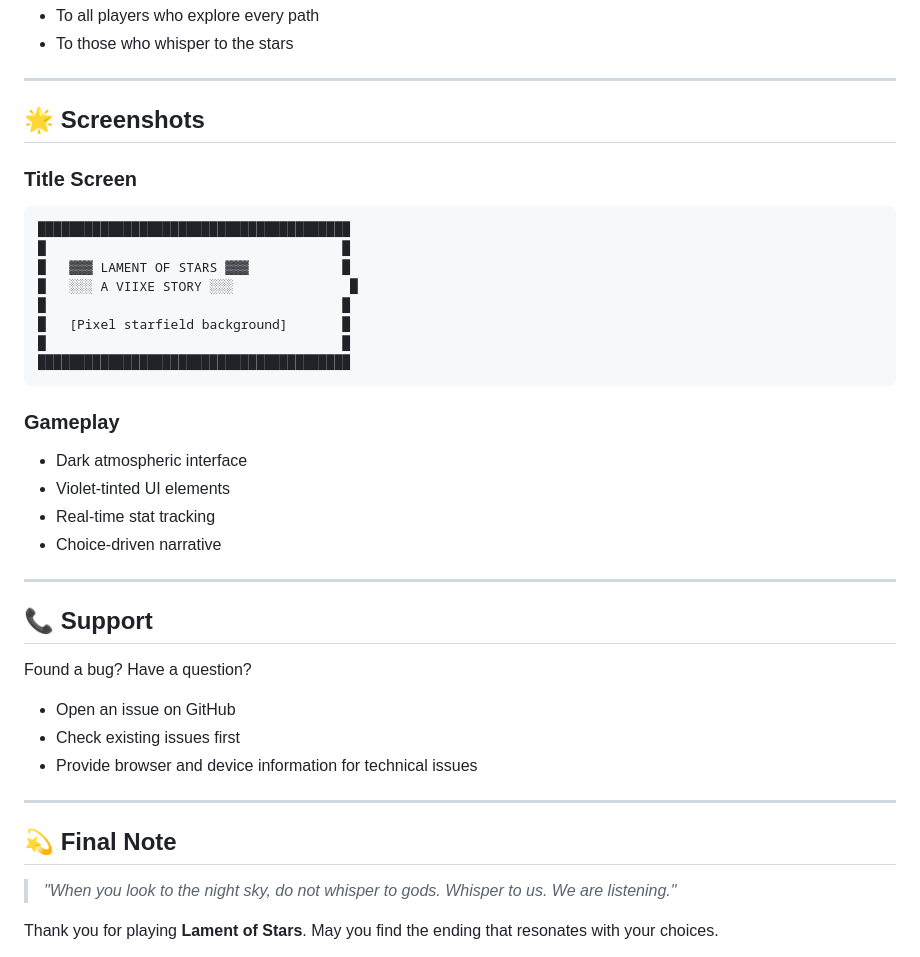
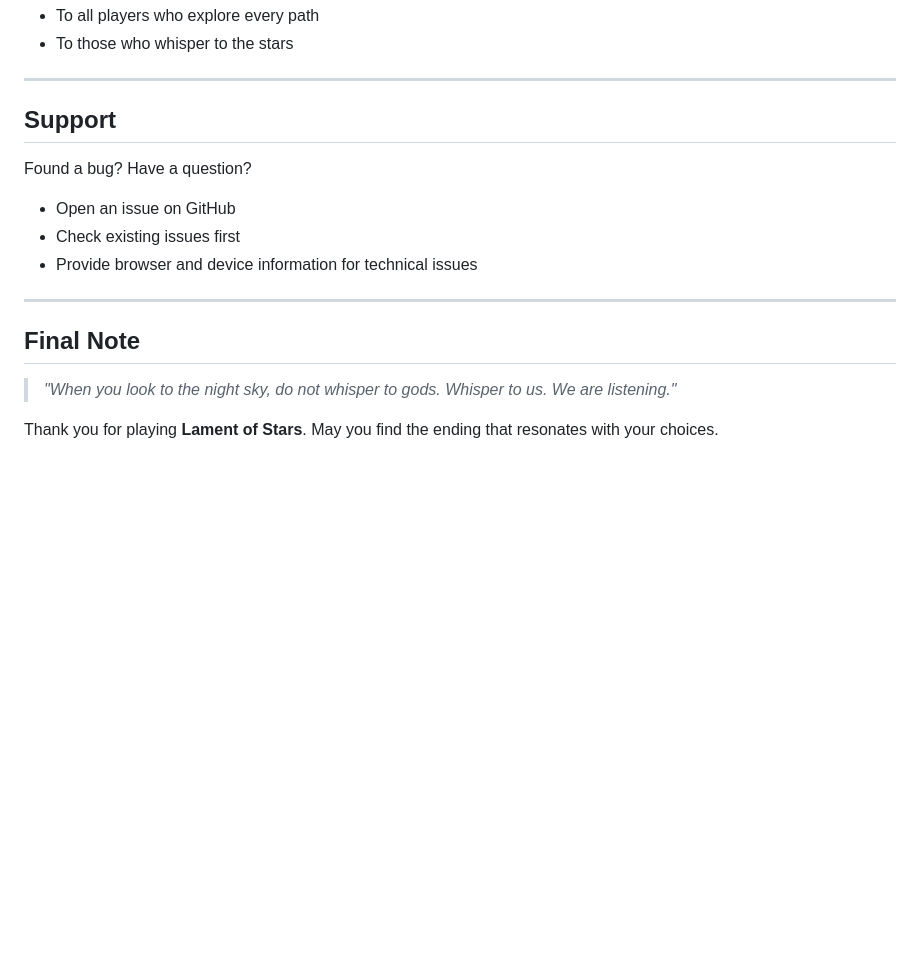
Before and after one commit to viixe/LamentOfTheStars, a Markdown page: README.md, the part around one of its changes. Rendered like a GitHub page; blank space fills up the shorter version.

````diff
--- a/README.md
+++ b/README.md
@@ -210,29 +122,7 @@ An ancient shadow that marks those who see too much truth. The Hunter himself wa
 
 ---
 
-## 🌟 Screenshots
-
-### Title Screen
-```
-████████████████████████████████████████
-█                                      █
-█   ▓▓▓ LAMENT OF STARS ▓▓▓            █
-█   ░░░ A VIIXE STORY ░░░               █
-█                                      █
-█   [Pixel starfield background]       █
-█                                      █
-████████████████████████████████████████
-```
-
-### Gameplay
-- Dark atmospheric interface
-- Violet-tinted UI elements
-- Real-time stat tracking
-- Choice-driven narrative
-
----
-
-## 📞 Support
+##  Support
 
 Found a bug? Have a question?
 - Open an issue on GitHub
@@ -241,8 +131,7 @@ Found a bug? Have a question?
 
 ---
 
-
-## 💫 Final Note
+##  Final Note
 
 > *"When you look to the night sky, do not whisper to gods. Whisper to us. We are listening."*
 
````
Also changed, not shown: other parts of README.md (+14 -102 lines).
